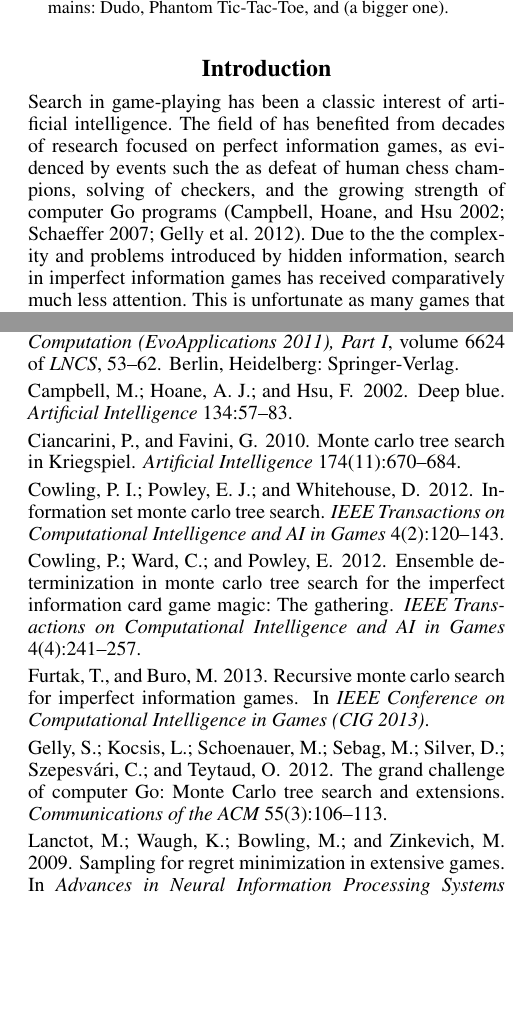
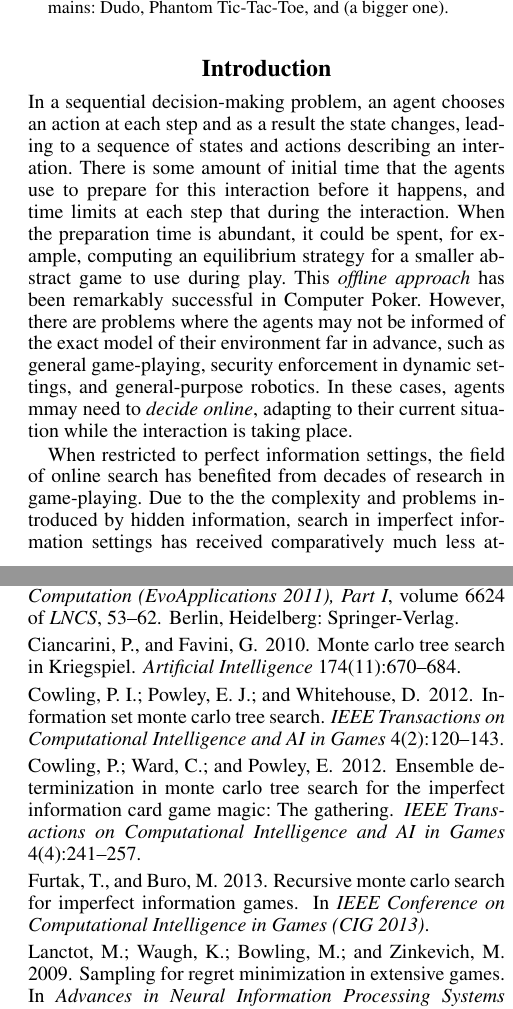
Before and after one commit to lanctot/iioos, a LaTeX paper (iioos.tex): two parts of the columns of pages 1 and 2 of 2, joined at a grey line, cut so that both start at the same text, the shorter picture padded with empty space. Compiled offline with pdfLaTeX.

Commit message:
added something to start fixing the intro

```diff
--- a/iioos.tex
+++ b/iioos.tex
@@ -67,10 +67,23 @@ Dudo, Phantom Tic-Tac-Toe, and (a bigger one).
 %\item introduce the first one that does, and show that it can compete with the others in practice
 %\end{itemize}
 
-Search in game-playing has been a classic interest of artificial intelligence. The field of has benefited
-from decades of research focused on perfect information games, as evidenced by events such the as defeat of human chess champions,
-solving of checkers, and the growing strength of computer Go programs~\cite{Campbell02deepblue,Schaeffer07gameover,Gelly12}.
-Due to the the complexity and problems introduced by hidden information, search in imperfect information games has received
-comparatively much less attention. This is unfortunate as many games that interest humans have some element of hidden information.
+In a sequential decision-making problem, an agent chooses an action at each step and as a result the state changes,
+leading to a sequence of states and actions describing an interation. There is some amount of initial time %$T_{prep}$,
+that the agents use to prepare for this interaction before it happens, and time limits at each step that during the interaction.
+When the preparation time is abundant, it could be spent, for example,
+computing an equilibrium strategy for a smaller abstract game to use during play. This {\it offline approach} has been remarkably
+successful in Computer Poker.
+%where resulting strategies have competed at the human expert level and have been the basis of several successful computer poker competition
+%agents.
+However, there are problems where the agents may not be informed of the exact model of their environment far in advance, such as general
+game-playing, security enforcement in dynamic settings, and general-purpose robotics. In these cases, agents mmay need to {\it decide online}, adapting to
+their current situation while the interaction is taking place.
 
-Modern approaches to imperfect information search use different forms of {\it determinization} to sample game states, then run
+%Search in game-playing has been a classic interest of artificial intelligence.
+%focused on perfect information games,
+When restricted to perfect information settings, the field of online search has benefited
+from decades of research in game-playing.
+%as evidenced by events such the as defeat of human chess champions,
+%solving of checkers, and the growing strength of computer Go programs~\cite{Campbell02deepblue,Schaeffer07gameover,Gelly12}.
+Due to the the complexity and problems introduced by hidden information, search in imperfect information settings has received
+comparatively much less attention. This is unfortunate as many sequential decision-making problems have some element of hidden information.
```
Also changed, not shown: iioos.tex (11 more changed lines).
